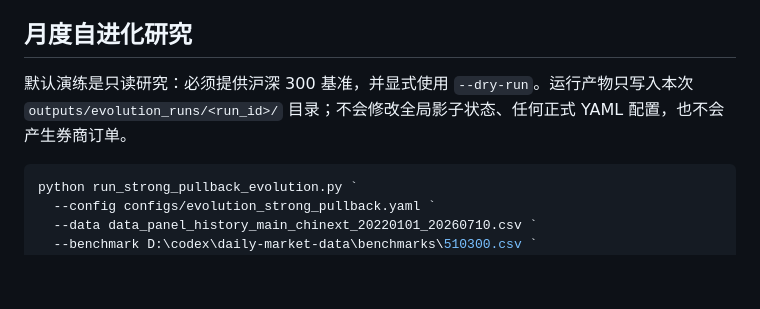
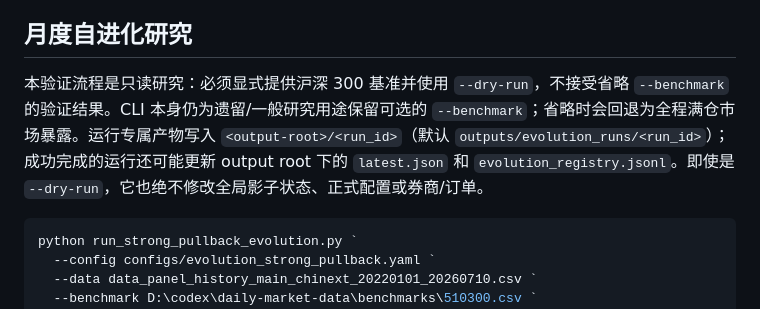
Before and after one commit to wangdaoer/lianghua, a Markdown page: README.md, the part around the change. Rendered like a GitHub page; blank space fills up the shorter version.

Commit message:
docs: clarify evolution run boundaries

````diff
--- a/README.md
+++ b/README.md
@@ -15,7 +15,7 @@
 
 ## 月度自进化研究
 
-默认演练是只读研究：必须提供沪深 300 基准，并显式使用 `--dry-run`。运行产物只写入本次 `outputs/evolution_runs/<run_id>/` 目录；不会修改全局影子状态、任何正式 YAML 配置，也不会产生券商订单。
+本验证流程是只读研究：必须显式提供沪深 300 基准并使用 `--dry-run`，不接受省略 `--benchmark` 的验证结果。CLI 本身仍为遗留/一般研究用途保留可选的 `--benchmark`；省略时会回退为全程满仓市场暴露。运行专属产物写入 `<output-root>/<run_id>`（默认 `outputs/evolution_runs/<run_id>`）；成功完成的运行还可能更新 output root 下的 `latest.json` 和 `evolution_registry.jsonl`。即使是 `--dry-run`，它也绝不修改全局影子状态、正式配置或券商/订单。
 
 ```powershell
 python run_strong_pullback_evolution.py `
````
